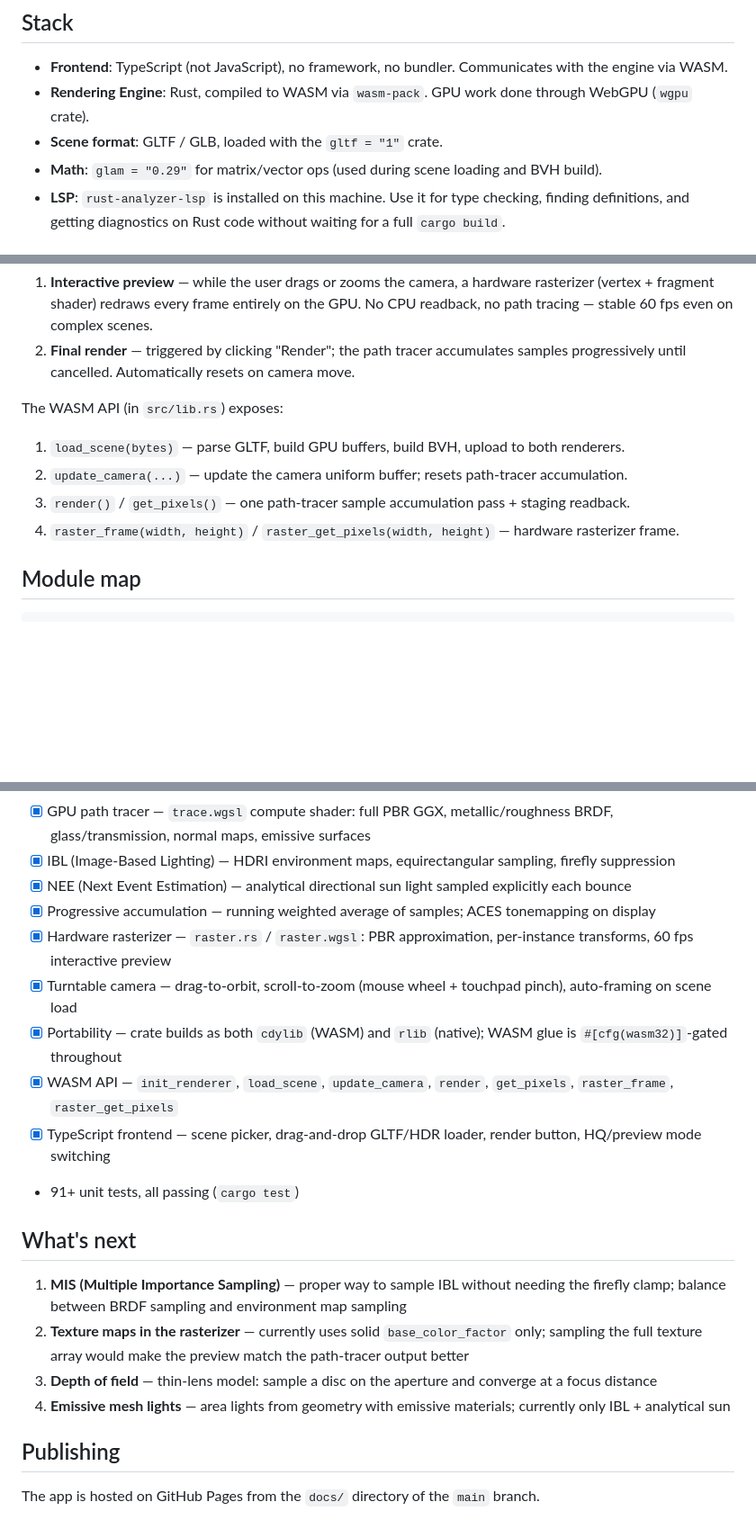
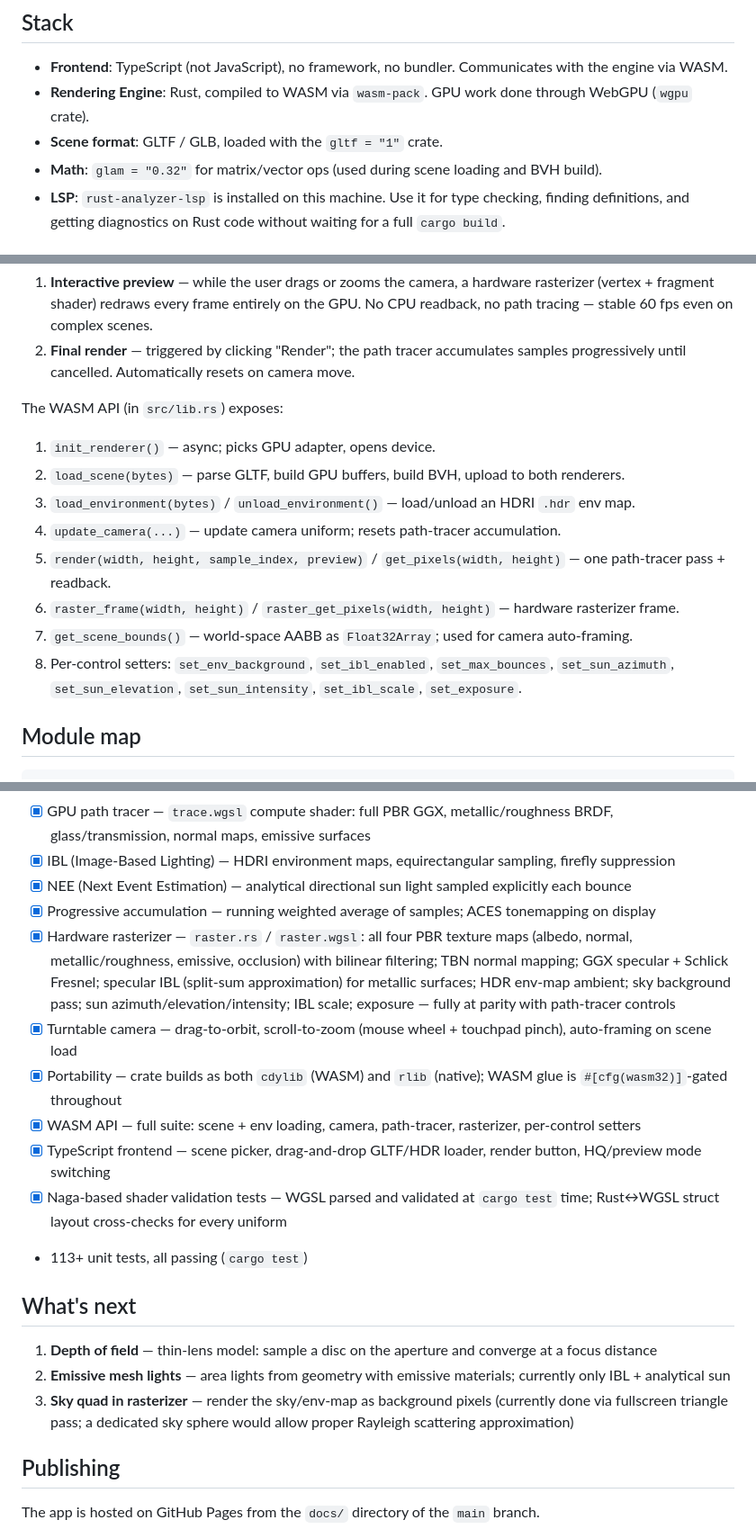
Before and after one commit to chrisdk/RustRenderer, a Markdown page: CLAUDE.md, 3 parts joined by grey strips. Shown at 90% size. GitHub-like rendering; blank space fills up the shorter version.

Commit message:
Refresh CLAUDE.md and README.md for current state
- Fix glam version (0.29 → 0.32)
- Expand WASM API list (was missing ~10 exported functions)
- Update rasterizer feature description (now at full parity: all four
  PBR textures, bilinear filtering, specular IBL, sky background pass,
  live sun/IBL/exposure controls)
- Update test count (91+/108+ → 113+); mention naga shader validation
- Remove completed items from What's next / Planned (MIS, rasterizer
  texture maps — both shipped)
- Add naga-based shader validation to What's built

Co-Authored-By: Claude Sonnet 4.6 <noreply@anthropic.com>

```diff
--- a/CLAUDE.md
+++ b/CLAUDE.md
@@ -6,7 +6,7 @@ A physically-based path tracer that runs in the browser. The rendering engine is
 - **Frontend**: TypeScript (not JavaScript), no framework, no bundler. Communicates with the engine via WASM.
 - **Rendering Engine**: Rust, compiled to WASM via `wasm-pack`. GPU work done through WebGPU (`wgpu` crate).
 - **Scene format**: GLTF / GLB, loaded with the `gltf = "1"` crate.
-- **Math**: `glam = "0.29"` for matrix/vector ops (used during scene loading and BVH build).
+- **Math**: `glam = "0.32"` for matrix/vector ops (used during scene loading and BVH build).
 - **LSP**: `rust-analyzer-lsp` is installed on this machine. Use it for type checking, finding definitions, and getting diagnostics on Rust code without waiting for a full `cargo build`.
 
 ## How it works (big picture)
@@ -17,10 +17,15 @@ Two rendering modes:
 2. **Final render** — triggered by clicking "Render"; the path tracer accumulates samples progressively until cancelled. Automatically resets on camera move.
 
 The WASM API (in `src/lib.rs`) exposes:
-1. `load_scene(bytes)` — parse GLTF, build GPU buffers, build BVH, upload to both renderers.
-2. `update_camera(...)` — update the camera uniform buffer; resets path-tracer accumulation.
-3. `render()` / `get_pixels()` — one path-tracer sample accumulation pass + staging readback.
-4. `raster_frame(width, height)` / `raster_get_pixels(width, height)` — hardware rasterizer frame.
+1. `init_renderer()` — async; picks GPU adapter, opens device.
+2. `load_scene(bytes)` — parse GLTF, build GPU buffers, build BVH, upload to both renderers.
+3. `load_environment(bytes)` / `unload_environment()` — load/unload an HDRI `.hdr` env map.
+4. `update_camera(...)` — update camera uniform; resets path-tracer accumulation.
+5. `render(width, height, sample_index, preview)` / `get_pixels(width, height)` — one path-tracer pass + readback.
+6. `raster_frame(width, height)` / `raster_get_pixels(width, height)` — hardware rasterizer frame.
+7. `get_scene_bounds()` — world-space AABB as `Float32Array`; used for camera auto-framing.
+8. Per-control setters: `set_env_background`, `set_ibl_enabled`, `set_max_bounces`,
+   `set_sun_azimuth`, `set_sun_elevation`, `set_sun_intensity`, `set_ibl_scale`, `set_exposure`.
 
 ## Module map
 
@@ -108,19 +113,19 @@ publish.sh               build, assemble docs/, commit, push to GitHub Pages
 - [x] IBL (Image-Based Lighting) — HDRI environment maps, equirectangular sampling, firefly suppression
 - [x] NEE (Next Event Estimation) — analytical directional sun light sampled explicitly each bounce
 - [x] Progressive accumulation — running weighted average of samples; ACES tonemapping on display
-- [x] Hardware rasterizer — `raster.rs` / `raster.wgsl`: PBR approximation, per-instance transforms, 60 fps interactive preview
+- [x] Hardware rasterizer — `raster.rs` / `raster.wgsl`: all four PBR texture maps (albedo, normal, metallic/roughness, emissive, occlusion) with bilinear filtering; TBN normal mapping; GGX specular + Schlick Fresnel; specular IBL (split-sum approximation) for metallic surfaces; HDR env-map ambient; sky background pass; sun azimuth/elevation/intensity; IBL scale; exposure — fully at parity with path-tracer controls
 - [x] Turntable camera — drag-to-orbit, scroll-to-zoom (mouse wheel + touchpad pinch), auto-framing on scene load
 - [x] Portability — crate builds as both `cdylib` (WASM) and `rlib` (native); WASM glue is `#[cfg(wasm32)]`-gated throughout
-- [x] WASM API — `init_renderer`, `load_scene`, `update_camera`, `render`, `get_pixels`, `raster_frame`, `raster_get_pixels`
+- [x] WASM API — full suite: scene + env loading, camera, path-tracer, rasterizer, per-control setters
 - [x] TypeScript frontend — scene picker, drag-and-drop GLTF/HDR loader, render button, HQ/preview mode switching
-- 91+ unit tests, all passing (`cargo test`)
+- [x] Naga-based shader validation tests — WGSL parsed and validated at `cargo test` time; Rust↔WGSL struct layout cross-checks for every uniform
+- 113+ unit tests, all passing (`cargo test`)
 
 ## What's next
 
-1. **MIS (Multiple Importance Sampling)** — proper way to sample IBL without needing the firefly clamp; balance between BRDF sampling and environment map sampling
-2. **Texture maps in the rasterizer** — currently uses solid `base_color_factor` only; sampling the full texture array would make the preview match the path-tracer output better
-3. **Depth of field** — thin-lens model: sample a disc on the aperture and converge at a focus distance
-4. **Emissive mesh lights** — area lights from geometry with emissive materials; currently only IBL + analytical sun
+1. **Depth of field** — thin-lens model: sample a disc on the aperture and converge at a focus distance
+2. **Emissive mesh lights** — area lights from geometry with emissive materials; currently only IBL + analytical sun
+3. **Sky quad in rasterizer** — render the sky/env-map as background pixels (currently done via fullscreen triangle pass; a dedicated sky sphere would allow proper Rayleigh scattering approximation)
 
 ## Publishing
 
```
Also changed, not shown: README.md (+11 -4 lines).
